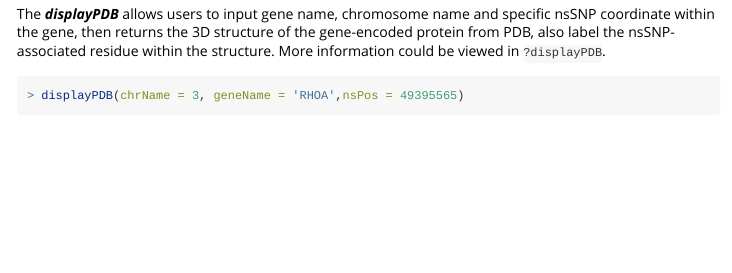
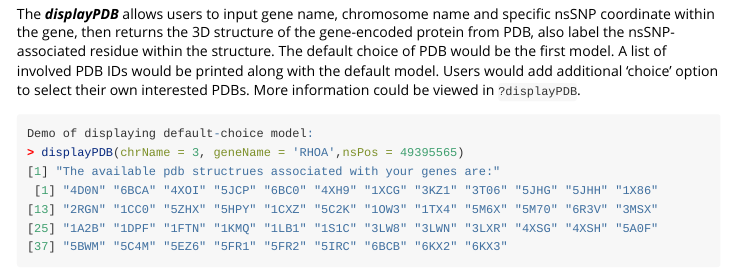
Before and after one commit to Yuewei-Wang/nsSNPfinder, an R Markdown document (vignettes/Introduction_nsSNPfinder.Rmd): the page in a window 1100 px wide, from 1940 px down. Rendered offline with R 4.5, knitr and Pandoc, with nearby package versions; long lines of code are wrapped.

Commit message:
edit vignettes

````diff
--- a/vignettes/Introduction_nsSNPfinder.Rmd
+++ b/vignettes/Introduction_nsSNPfinder.Rmd
@@ -87,9 +87,15 @@ The __*nsSNPFreqPlot*__ has the similar function as __*SNPFreqPlot*__ but the ta
 <br>
 
 <div style="text-align:left">
-The __*displayPDB*__ allows users to input gene name, chromosome name and specific nsSNP coordinate within the gene, then returns the 3D structure of the gene-encoded protein from PDB, also label the nsSNP-associated residue within the structure. More information could be viewed in `?displayPDB`.
+The __*displayPDB*__ allows users to input gene name, chromosome name and specific nsSNP coordinate within the gene, then returns the 3D structure of the gene-encoded protein from PDB, also label the nsSNP-associated residue within the structure. The default choice of PDB would be the first model. A list of involved PDB IDs would be printed along with the default model. Users would add additional 'choice' option to select their own interested PDBs. More information could be viewed in `?displayPDB`.
 
 ```r
+Demo of displaying default-choice model:
 > displayPDB(chrName = 3, geneName = 'RHOA',nsPos = 49395565)
+[1] "The available pdb structrues associated with your genes are:"
+ [1] "4D0N" "6BCA" "4XOI" "5JCP" "6BC0" "4XH9" "1XCG" "3KZ1" "3T06" "5JHG" "5JHH" "1X86"
+[13] "2RGN" "1CC0" "5ZHX" "5HPY" "1CXZ" "5C2K" "1OW3" "1TX4" "5M6X" "5M70" "6R3V" "3MSX"
+[25] "1A2B" "1DPF" "1FTN" "1KMQ" "1LB1" "1S1C" "3LW8" "3LWN" "3LXR" "4XSG" "4XSH" "5A0F"
+[37] "5BWM" "5C4M" "5EZ6" "5FR1" "5FR2" "5IRC" "6BCB" "6KX2" "6KX3"
 ```
 <div style="text-align:center"><img src="displayPDBExample.png" alt="displayPDBExample" width="450"/>
@@ -95,0 +110,7 @@ The __*displayPDB*__ allows users to input gene name, chromosome name and specif
+> displayPDB(chrName = 3, geneName = 'RHOA',nsPos = 49395565, choice = 1)
+[1] "The available pdb structrues associated with your genes are:"
+ [1] "4D0N" "6BCA" "4XOI" "5JCP" "6BC0" "4XH9" "1XCG" "3KZ1" "3T06" "5JHG" "5JHH" "1X86"
+[13] "2RGN" "1CC0" "5ZHX" "5HPY" "1CXZ" "5C2K" "1OW3" "1TX4" "5M6X" "5M70" "6R3V" "3MSX"
+[25] "1A2B" "1DPF" "1FTN" "1KMQ" "1LB1" "1S1C" "3LW8" "3LWN" "3LXR" "4XSG" "4XSH" "5A0F"
+[37] "5BWM" "5C4M" "5EZ6" "5FR1" "5FR2" "5IRC" "6BCB" "6KX2" "6KX3"
+>6KX3
````
Also changed, not shown: vignettes/displayPDBExample2.png (added), vignettes/Introduction_nsSNPfinder.Rmd (11 more changed lines).
